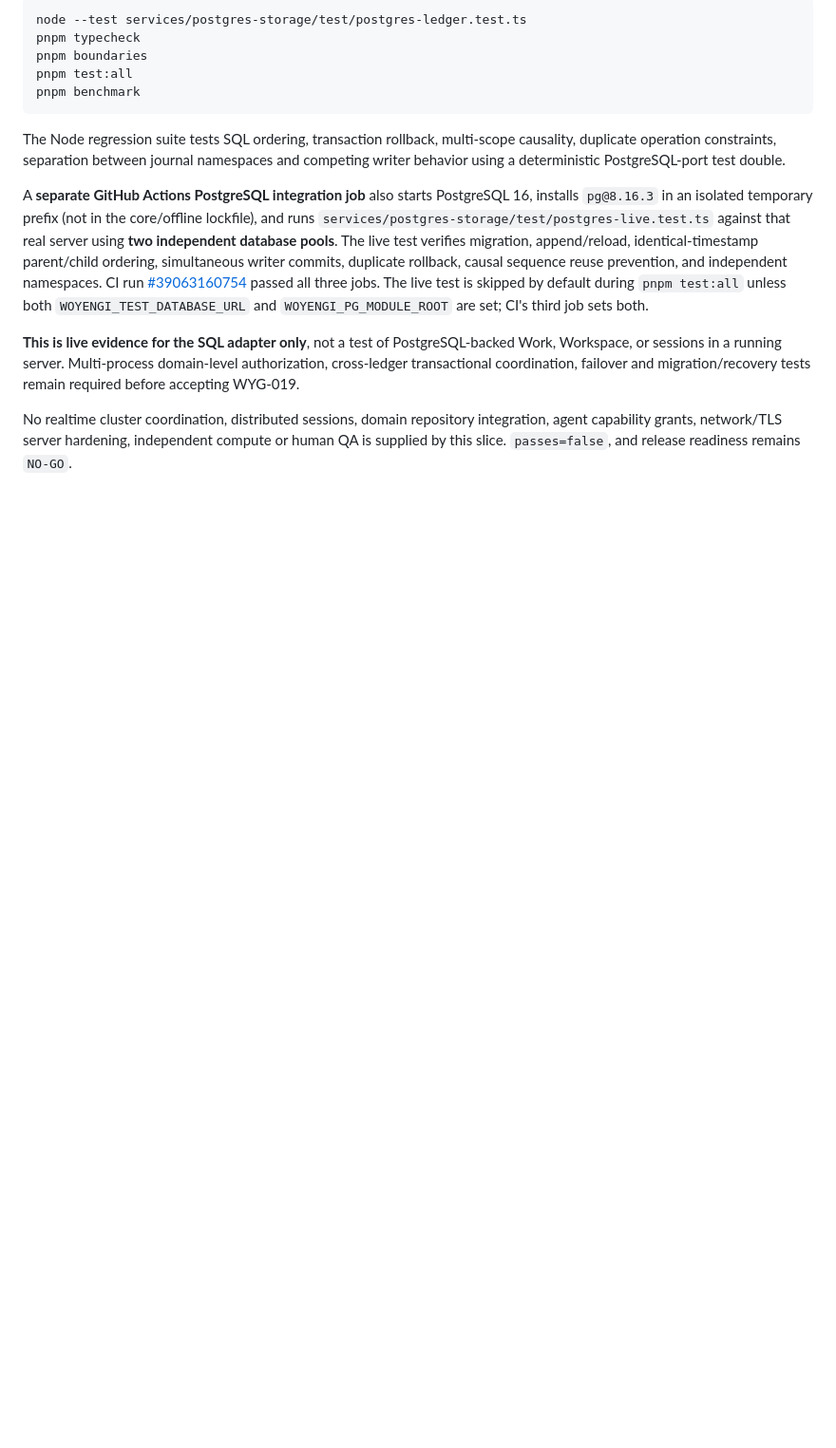
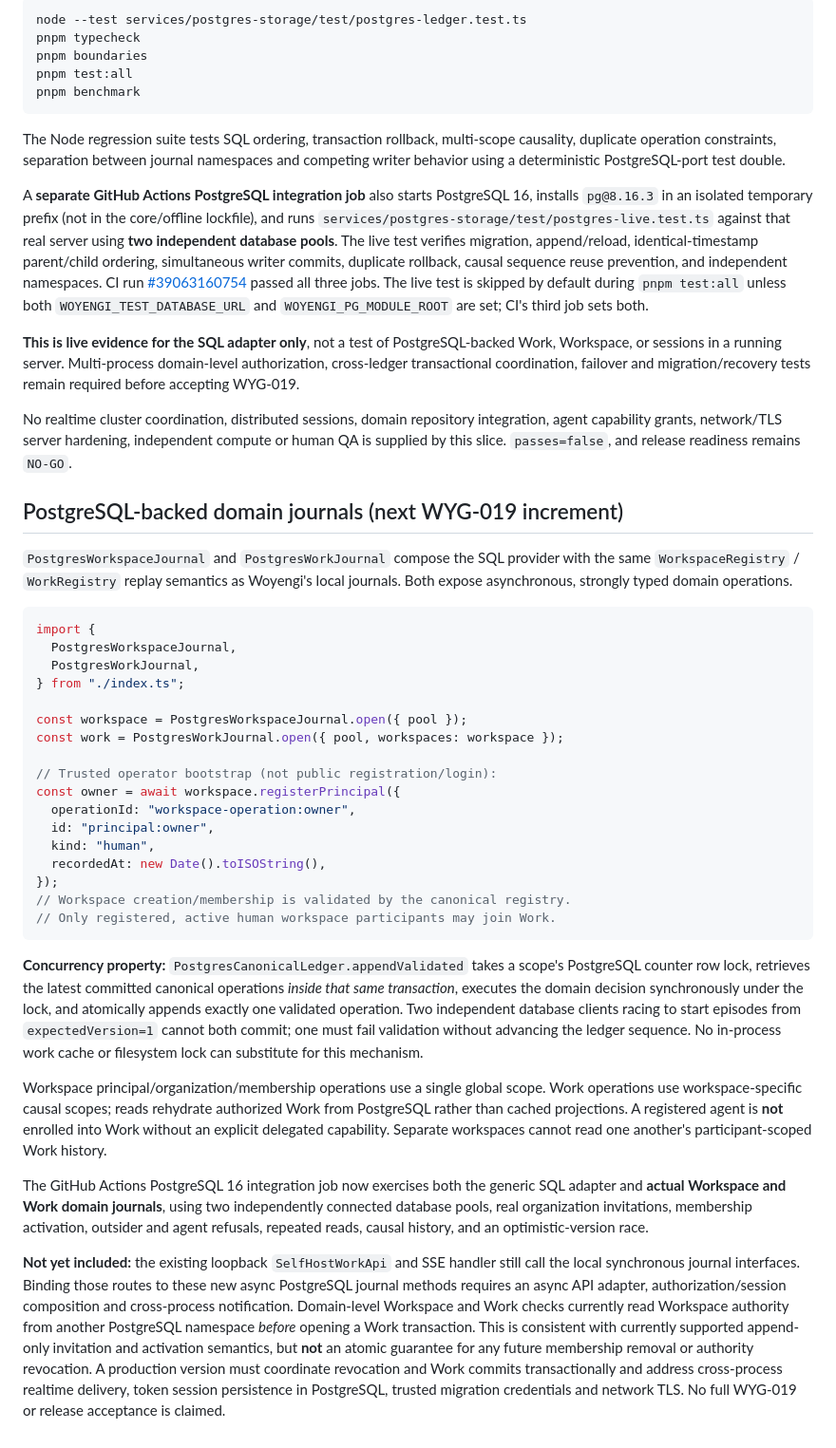
Before and after one commit to FPC-effortless/Woyengi, a Markdown page: services/postgres-storage/README.md, the part around the change. Shown at 95% size. Rendered like a GitHub page; blank space fills up the shorter version.

Commit message:
docs(WYG-019): explain SQL-backed domain replay, optimistic locking, and pending HTTP composition

````diff
--- a/services/postgres-storage/README.md
+++ b/services/postgres-storage/README.md
@@ -132,3 +132,65 @@ No realtime cluster coordination, distributed sessions, domain repository
 integration, agent capability grants, network/TLS server hardening,
 independent compute or human QA is supplied by this slice. `passes=false`,
 and release readiness remains `NO-GO`.
+
+## PostgreSQL-backed domain journals (next WYG-019 increment)
+
+`PostgresWorkspaceJournal` and `PostgresWorkJournal` compose the SQL
+provider with the same `WorkspaceRegistry` / `WorkRegistry` replay
+semantics as Woyengi's local journals. Both expose asynchronous, strongly
+typed domain operations.
+
+```ts
+import {
+  PostgresWorkspaceJournal,
+  PostgresWorkJournal,
+} from "./index.ts";
+
+const workspace = PostgresWorkspaceJournal.open({ pool });
+const work = PostgresWorkJournal.open({ pool, workspaces: workspace });
+
+// Trusted operator bootstrap (not public registration/login):
+const owner = await workspace.registerPrincipal({
+  operationId: "workspace-operation:owner",
+  id: "principal:owner",
+  kind: "human",
+  recordedAt: new Date().toISOString(),
+});
+// Workspace creation/membership is validated by the canonical registry.
+// Only registered, active human workspace participants may join Work.
+```
+
+**Concurrency property:** `PostgresCanonicalLedger.appendValidated` takes a
+scope's PostgreSQL counter row lock, retrieves the latest committed canonical
+operations *inside that same transaction*, executes the domain decision
+synchronously under the lock, and atomically appends exactly one validated
+operation. Two independent database clients racing to start episodes from
+`expectedVersion=1` cannot both commit; one must fail validation without
+advancing the ledger sequence. No in-process work cache or filesystem lock
+can substitute for this mechanism.
+
+Workspace principal/organization/membership operations use a single global
+scope. Work operations use workspace-specific causal scopes; reads rehydrate
+authorized Work from PostgreSQL rather than cached projections. A registered
+agent is **not** enrolled into Work without an explicit delegated capability.
+Separate workspaces cannot read one another's participant-scoped Work history.
+
+The GitHub Actions PostgreSQL 16 integration job now exercises both the
+generic SQL adapter and **actual Workspace and Work domain journals**, using
+two independently connected database pools, real organization invitations,
+membership activation, outsider and agent refusals, repeated reads, causal
+history, and an optimistic-version race.
+
+**Not yet included:** the existing loopback `SelfHostWorkApi` and SSE
+handler still call the local synchronous journal interfaces. Binding those
+routes to these new async PostgreSQL journal methods requires an async API
+adapter, authorization/session composition and cross-process notification.
+Domain-level Workspace and Work checks currently read Workspace authority
+from another PostgreSQL namespace *before* opening a Work transaction.
+This is consistent with currently supported append-only invitation and
+activation semantics, but **not** an atomic guarantee for any future
+membership removal or authority revocation. A production version must
+coordinate revocation and Work commits transactionally and address
+cross-process realtime delivery, token session persistence in PostgreSQL,
+trusted migration credentials and network TLS. No full WYG-019 or release
+acceptance is claimed.
````
